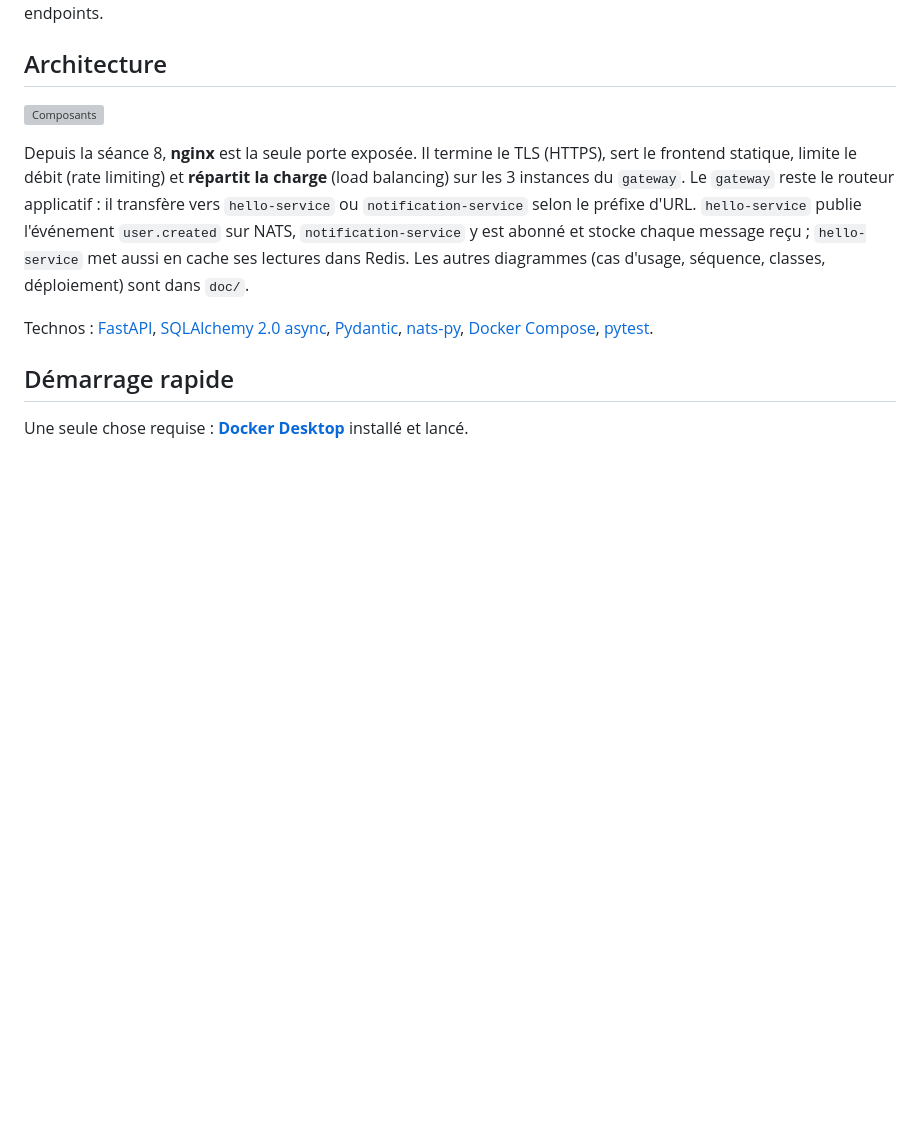
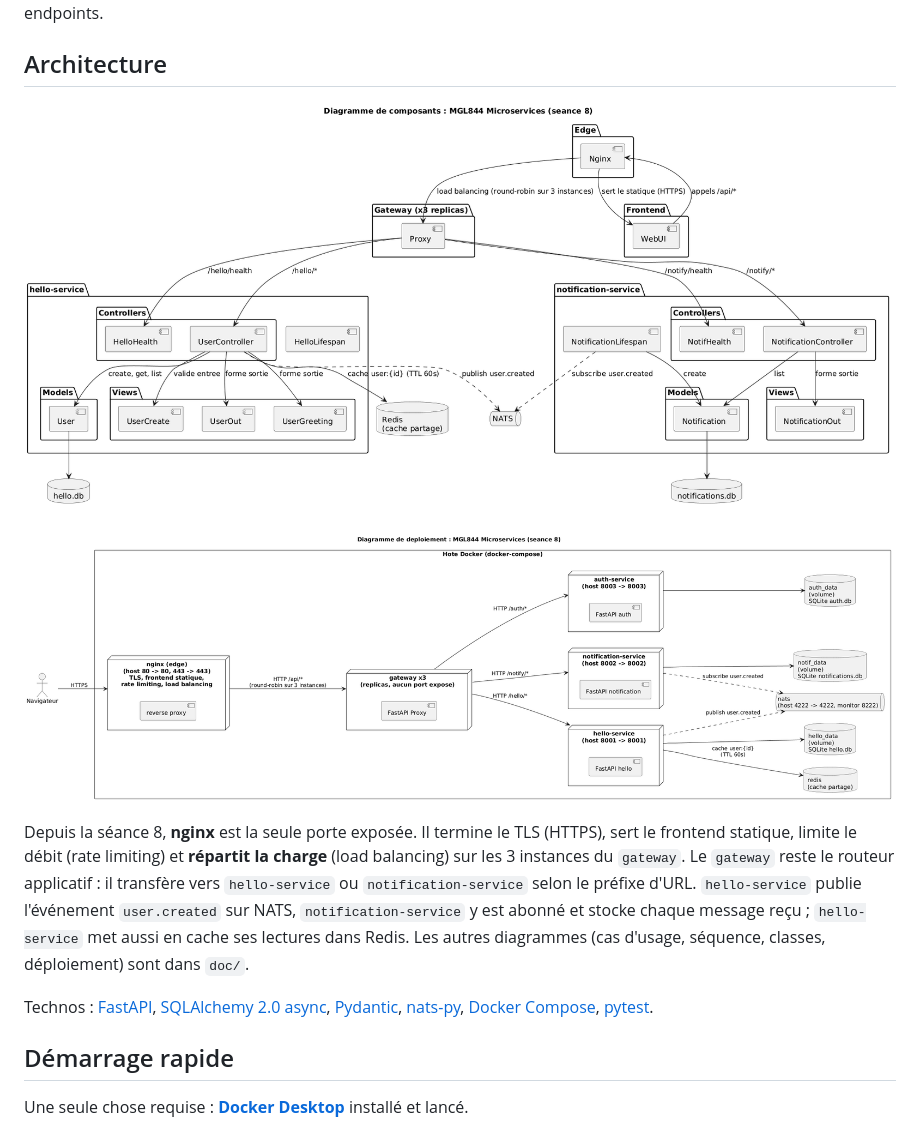
Before and after one commit to olry/MGL844-Demo-Microservices, a Markdown page: README.md, the part around the change. Rendered like a GitHub page; pictures changed too: doc/component.png (added), doc/deployment.png (added); blank space fills up the shorter version; grey boxes are pictures that could not be loaded.

Commit message:
lasttest

```diff
--- a/README.md
+++ b/README.md
@@ -11,7 +11,9 @@ et une petite interface web pour tester les endpoints.
 
 ## Architecture
 
-![Composants](http://www.plantuml.com/plantuml/proxy?cache=no&src=https://raw.githubusercontent.com/olry/MGL844-Demo-Microservices/main/doc/component.puml)
+![Composants](doc/component.png)
+
+![Déploiement](doc/deployment.png)
 
 Depuis la séance 8, **nginx** est la seule porte exposée. Il termine le TLS
 (HTTPS), sert le frontend statique, limite le débit (rate limiting) et
```
